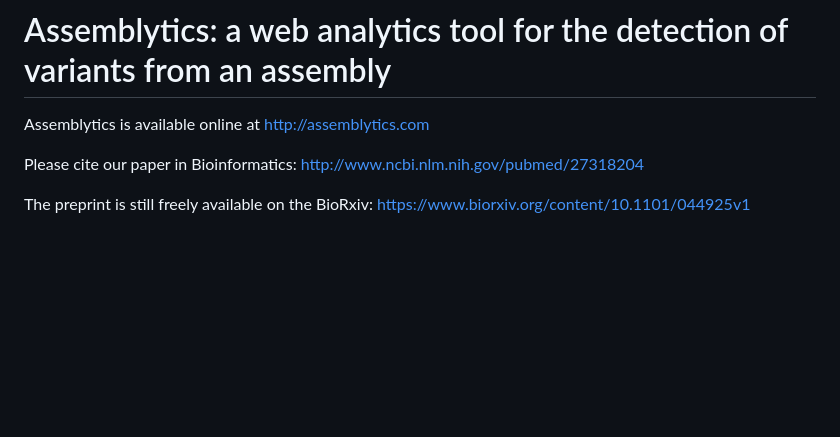
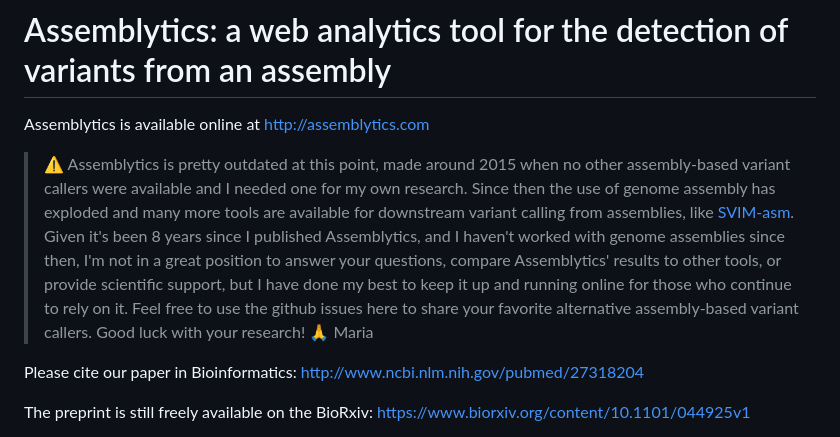
Before and after one commit to MariaNattestad/Assemblytics, a Markdown page: README.md, the part around the change. Drawn GitHub-style; blank space fills up the shorter version.

```diff
--- a/README.md
+++ b/README.md
@@ -1,6 +1,12 @@
 # Assemblytics: a web analytics tool for the detection of variants from an assembly
 
 Assemblytics is available online at http://assemblytics.com
+
+> :warning: Assemblytics is pretty outdated at this point, made around 2015 when no other assembly-based variant callers were available and I needed one for my own research. Since then the use of genome assembly has exploded and many more tools are available for downstream variant calling from assemblies, like [SVIM-asm](https://github.com/eldariont/svim-asm).
+> Given it's been 8 years since I published Assemblytics, and I haven't worked with genome assemblies since then, I'm not in a great position to answer your questions, compare Assemblytics' results to other tools,  or provide scientific support, but I have done my best to keep it up and running online for those who continue to rely on it.
+> Feel free to use the github issues here to share your favorite alternative assembly-based variant callers.
+> Good luck with your research! 🙏 Maria
+
 
 Please cite our paper in Bioinformatics: http://www.ncbi.nlm.nih.gov/pubmed/27318204
 
```
